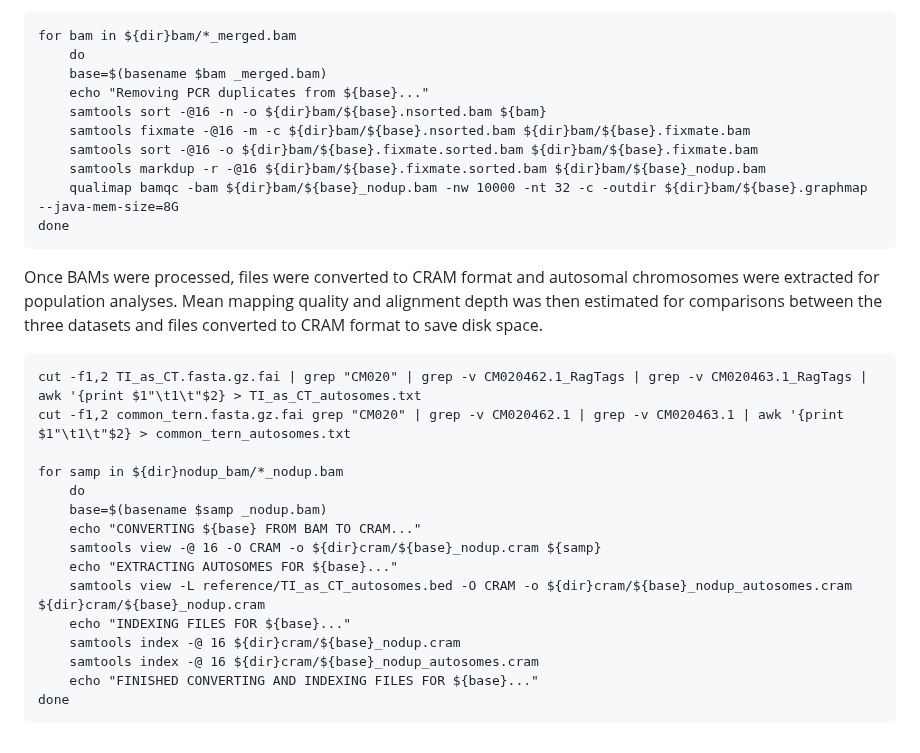
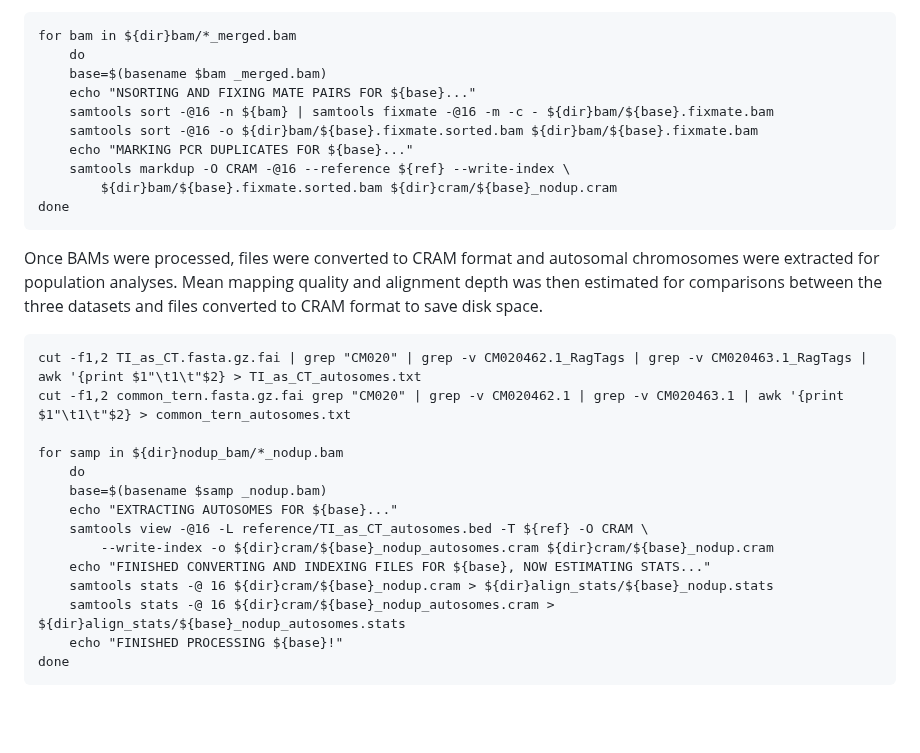
Before and after one commit to janawold1/2026_S_nereis_Cons_Gen, a Markdown page: 01_read_QC_and_alignment.md, the part around the change. GitHub-like rendering; blank space fills up the shorter version.

````diff
--- a/01_read_QC_and_alignment.md
+++ b/01_read_QC_and_alignment.md
@@ -93,12 +93,12 @@ All alignments to all three reference assemblies were sorted and PCR duplicates
 for bam in ${dir}bam/*_merged.bam
     do
     base=$(basename $bam _merged.bam)
-    echo "Removing PCR duplicates from ${base}..."
-    samtools sort -@16 -n -o ${dir}bam/${base}.nsorted.bam ${bam}
-    samtools fixmate -@16 -m -c ${dir}bam/${base}.nsorted.bam ${dir}bam/${base}.fixmate.bam
+    echo "NSORTING AND FIXING MATE PAIRS FOR ${base}..."
+    samtools sort -@16 -n ${bam} | samtools fixmate -@16 -m -c - ${dir}bam/${base}.fixmate.bam
     samtools sort -@16 -o ${dir}bam/${base}.fixmate.sorted.bam ${dir}bam/${base}.fixmate.bam
-    samtools markdup -r -@16 ${dir}bam/${base}.fixmate.sorted.bam ${dir}bam/${base}_nodup.bam
-    qualimap bamqc -bam ${dir}bam/${base}_nodup.bam -nw 10000 -nt 32 -c -outdir ${dir}bam/${base}.graphmap --java-mem-size=8G
+    echo "MARKING PCR DUPLICATES FOR ${base}..."
+    samtools markdup -O CRAM -@16 --reference ${ref} --write-index \
+        ${dir}bam/${base}.fixmate.sorted.bam ${dir}cram/${base}_nodup.cram
 done
 ```
 Once BAMs were processed, files were converted to CRAM format and autosomal chromosomes were extracted for population analyses. Mean mapping quality and alignment depth was then estimated for comparisons between the three datasets and files converted to CRAM format to save disk space.
@@ -109,13 +109,12 @@ cut -f1,2 common_tern.fasta.gz.fai grep "CM020" | grep -v CM020462.1 | grep -v C
 for samp in ${dir}nodup_bam/*_nodup.bam
     do
     base=$(basename $samp _nodup.bam)
-    echo "CONVERTING ${base} FROM BAM TO CRAM..."
-    samtools view -@ 16 -O CRAM -o ${dir}cram/${base}_nodup.cram ${samp}
     echo "EXTRACTING AUTOSOMES FOR ${base}..."
-    samtools view -L reference/TI_as_CT_autosomes.bed -O CRAM -o ${dir}cram/${base}_nodup_autosomes.cram ${dir}cram/${base}_nodup.cram
-    echo "INDEXING FILES FOR ${base}..."
-    samtools index -@ 16 ${dir}cram/${base}_nodup.cram
-    samtools index -@ 16 ${dir}cram/${base}_nodup_autosomes.cram
-    echo "FINISHED CONVERTING AND INDEXING FILES FOR ${base}..."
+    samtools view -@16 -L reference/TI_as_CT_autosomes.bed -T ${ref} -O CRAM \
+        --write-index -o ${dir}cram/${base}_nodup_autosomes.cram ${dir}cram/${base}_nodup.cram
+    echo "FINISHED CONVERTING AND INDEXING FILES FOR ${base}, NOW ESTIMATING STATS..."
+    samtools stats -@ 16 ${dir}cram/${base}_nodup.cram > ${dir}align_stats/${base}_nodup.stats
+    samtools stats -@ 16 ${dir}cram/${base}_nodup_autosomes.cram > ${dir}align_stats/${base}_nodup_autosomes.stats
+    echo "FINISHED PROCESSING ${base}!"
 done
 ```
````
Also changed, not shown: 03_ANGSD.md (+10 -8 lines).
